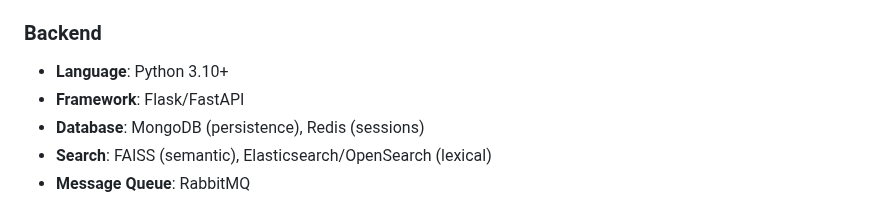
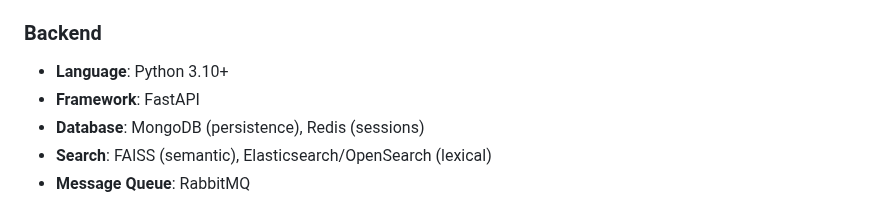
Before and after one commit to Mobeen-Dev/chatbot_Shopify, a Markdown page: README.md, the part around the change. Rendered like a GitHub page.

```diff
--- a/README.md
+++ b/README.md
@@ -15,7 +15,7 @@ An intelligent commerce assistant built for seamless Shopify storefront integrat
 
 ### Backend
 - **Language**: Python 3.10+
-- **Framework**: Flask/FastAPI
+- **Framework**: FastAPI
 - **Database**: MongoDB (persistence), Redis (sessions)
 - **Search**: FAISS (semantic), Elasticsearch/OpenSearch (lexical)
 - **Message Queue**: RabbitMQ
```
